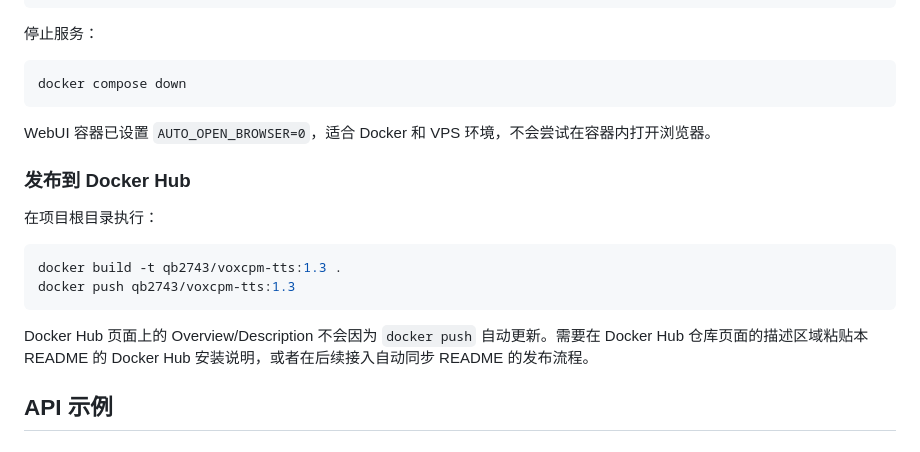
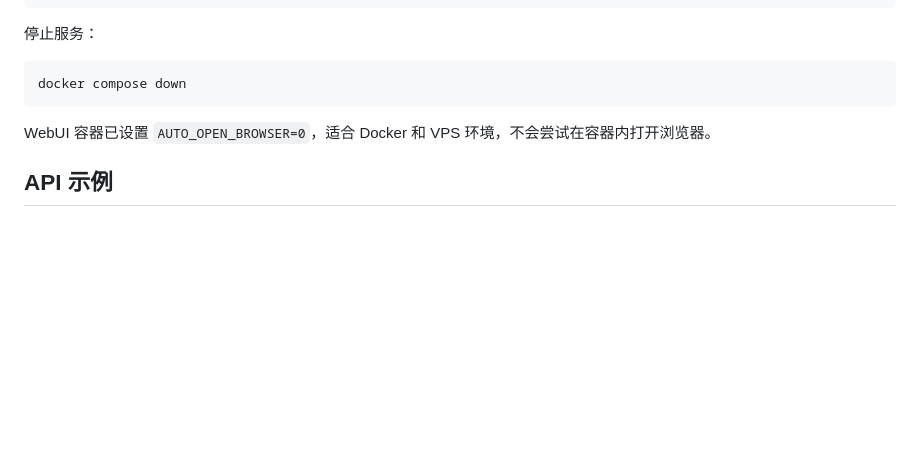
Before and after one commit to qb2743/voxcpm-tts, a Markdown page: README.md, the part around the change. GitHub-like rendering; blank space fills up the shorter version.

Commit message:
Remove Docker Hub publishing notes from README

````diff
--- a/README.md
+++ b/README.md
@@ -130,17 +130,6 @@ docker compose down
 
 WebUI 容器已设置 `AUTO_OPEN_BROWSER=0`，适合 Docker 和 VPS 环境，不会尝试在容器内打开浏览器。
 
-### 发布到 Docker Hub
-
-在项目根目录执行：
-
-```bash
-docker build -t qb2743/voxcpm-tts:1.3 .
-docker push qb2743/voxcpm-tts:1.3
-```
-
-Docker Hub 页面上的 Overview/Description 不会因为 `docker push` 自动更新。需要在 Docker Hub 仓库页面的描述区域粘贴本 README 的 Docker Hub 安装说明，或者在后续接入自动同步 README 的发布流程。
-
 ## API 示例
 
 ### cURL
````
